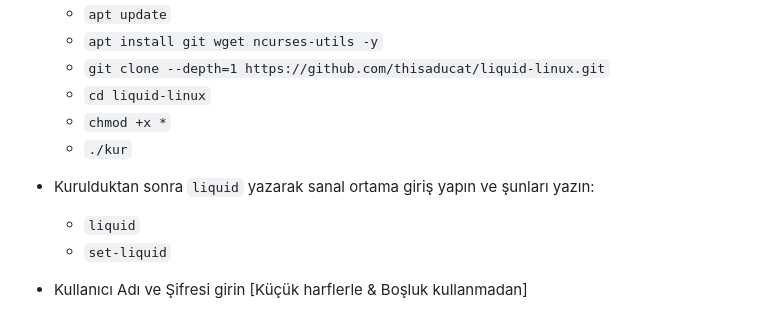
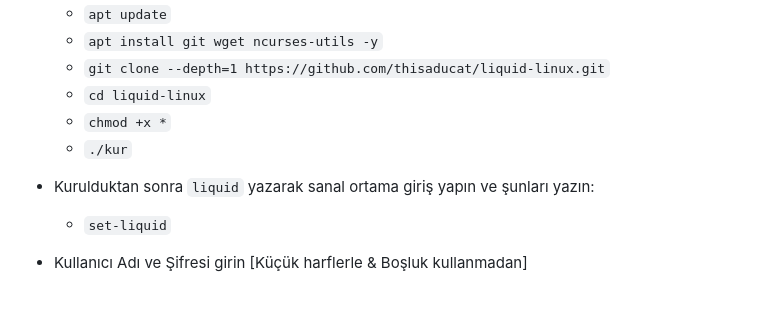
Before and after one commit to thisaducat/liquid-linux, a Markdown page: README.md, the part around the change. Rendered like a GitHub page.

Commit message:
OKU BENİ

```diff
--- a/README.md
+++ b/README.md
@@ -38,7 +38,6 @@
 
 - Kurulduktan sonra `liquid` yazarak sanal ortama giriş yapın ve şunları yazın:
 
-   - `liquid`
    - `set-liquid`
 
 - Kullanıcı Adı ve Şifresi girin [Küçük harflerle & Boşluk kullanmadan]
```
